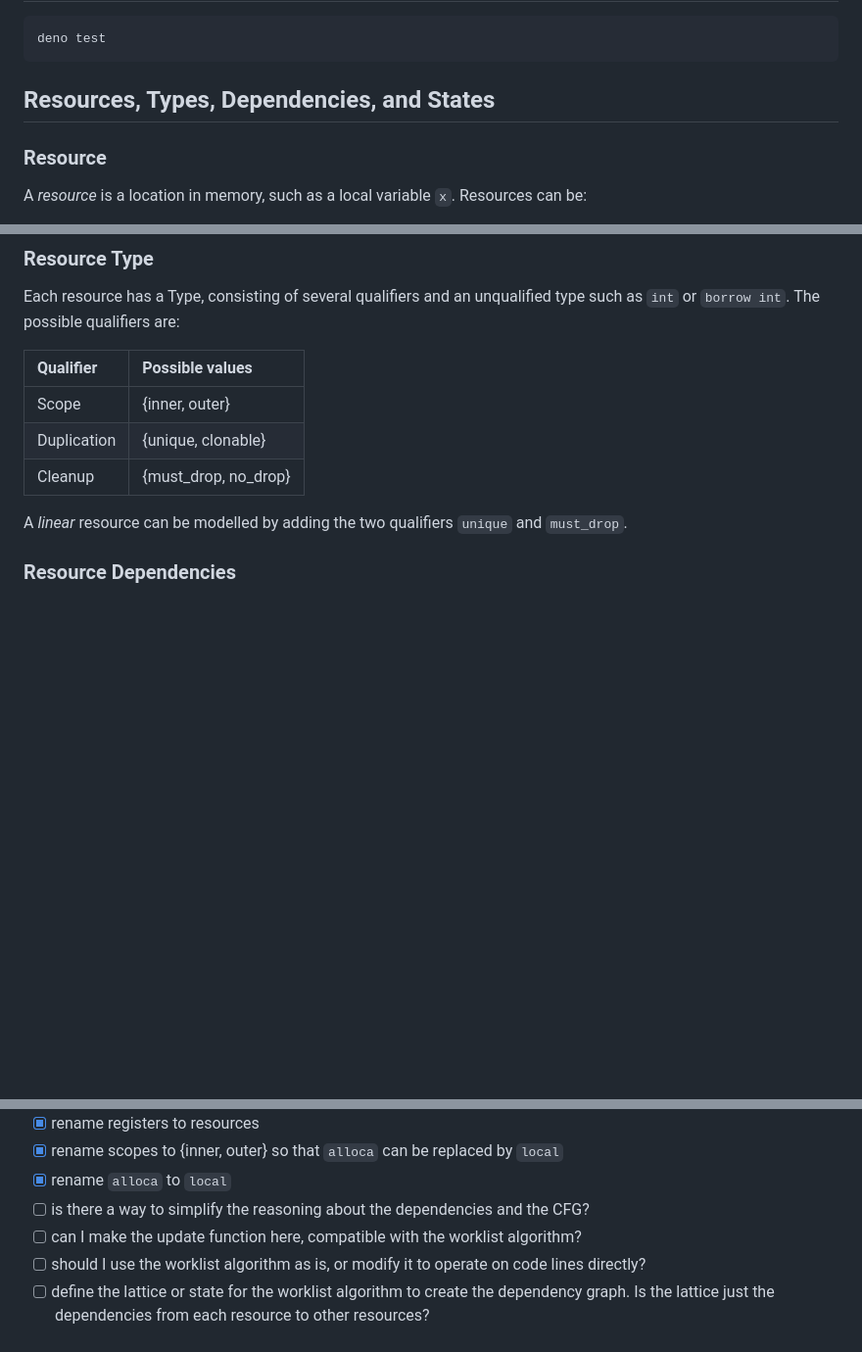
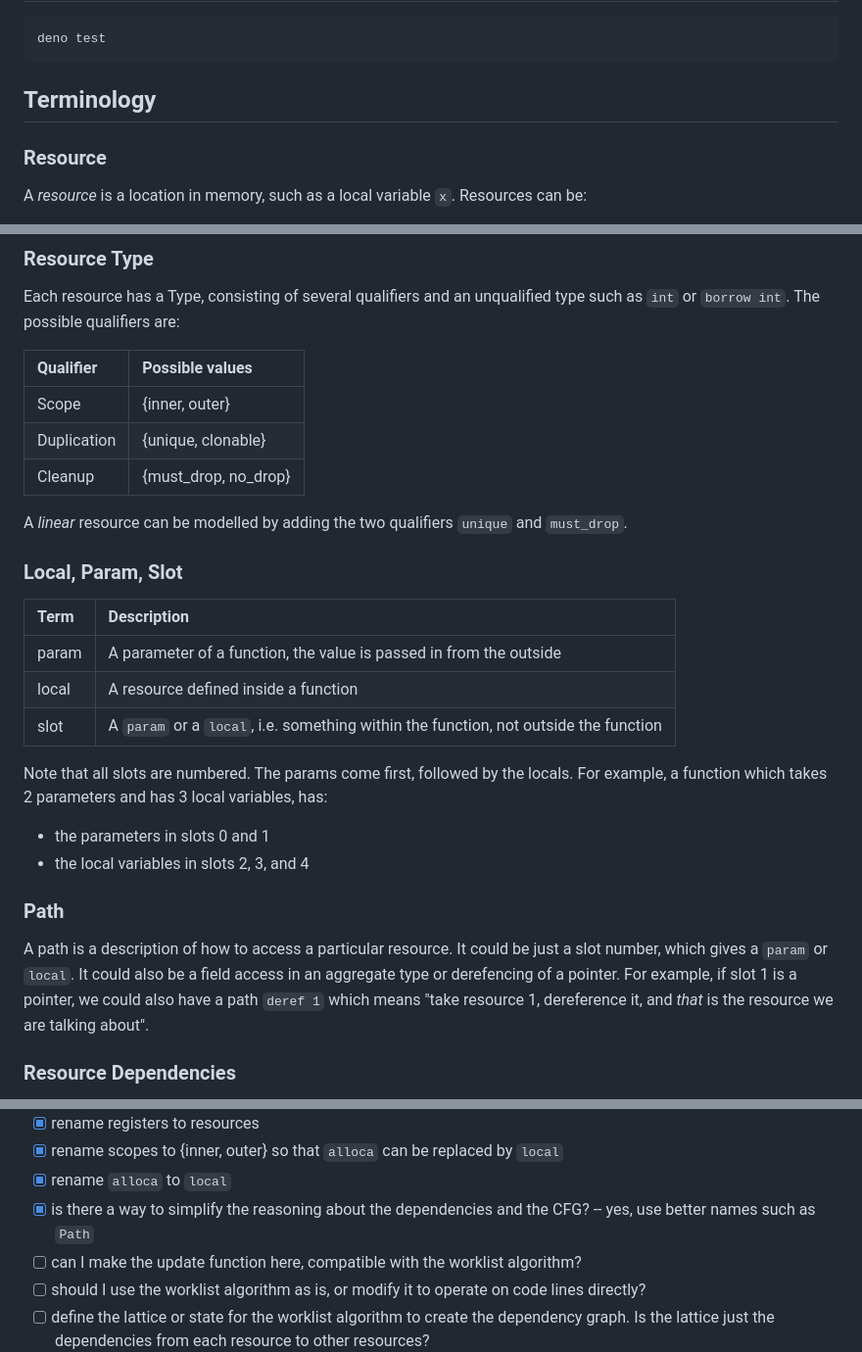
Before and after one commit to mnikander/lab, a Markdown page: 0024-resource-dependencies/readme.md, 3 parts joined by grey strips. Shown at 98% size. Drawn GitHub-style; blank space fills up the shorter version.

Commit message:
0024 explain several terms

````diff
--- a/0024-resource-dependencies/readme.md
+++ b/0024-resource-dependencies/readme.md
@@ -25,7 +25,7 @@ I think the resource itself undergoes various states, such as undefined, defined
 deno test
 ```
 
-## Resources, Types, Dependencies, and States
+## Terminology
 
 ### Resource
 
@@ -49,11 +49,32 @@ The possible qualifiers are:
 
 | Qualifier   | Possible values      |
 | :--         | :--                  |
-| Scope       | {inner, outer}      |
+| Scope       | {inner, outer}       |
 | Duplication | {unique, clonable}   |
 | Cleanup     | {must_drop, no_drop} |
 
 A _linear_ resource can be modelled by adding the two qualifiers `unique` and `must_drop`.
+
+### Local, Param, Slot
+
+| Term  | Description      |
+| :--   | :--                  |
+| param | A parameter of a function, the value is passed in from the outside |
+| local | A resource defined inside a function |
+| slot  | A `param` or a `local`, i.e. something within the function, not outside the function |
+
+Note that all slots are numbered.
+The params come first, followed by the locals.
+For example, a function which takes 2 parameters and has 3 local variables, has:
+- the parameters in slots 0 and 1
+- the local variables in slots 2, 3, and 4
+
+### Path
+
+A path is a description of how to access a particular resource.
+It could be just a slot number, which gives a `param` or `local`.
+It could also be a field access in an aggregate type or derefencing of a pointer.
+For example, if slot 1 is a pointer, we could also have a path `deref 1` which means "take resource 1, dereference it, and _that_ is the resource we are talking about".
 
 ### Resource Dependencies
 
@@ -133,7 +154,7 @@ That is the dependency set of the result, i.e. `deps x`.
 - [x] rename registers to resources
 - [x] rename scopes to {inner, outer} so that `alloca` can be replaced by `local`
 - [x] rename `alloca` to `local`
-- [ ] is there a way to simplify the reasoning about the dependencies and the CFG?
+- [x] is there a way to simplify the reasoning about the dependencies and the CFG? -- yes, use better names such as `Path`
 - [ ] can I make the update function here, compatible with the worklist algorithm?
 - [ ] should I use the worklist algorithm as is, or modify it to operate on code lines directly?
 - [ ] define the lattice or state for the worklist algorithm to create the dependency graph. Is the lattice just the dependencies from each resource to other resources?
````
